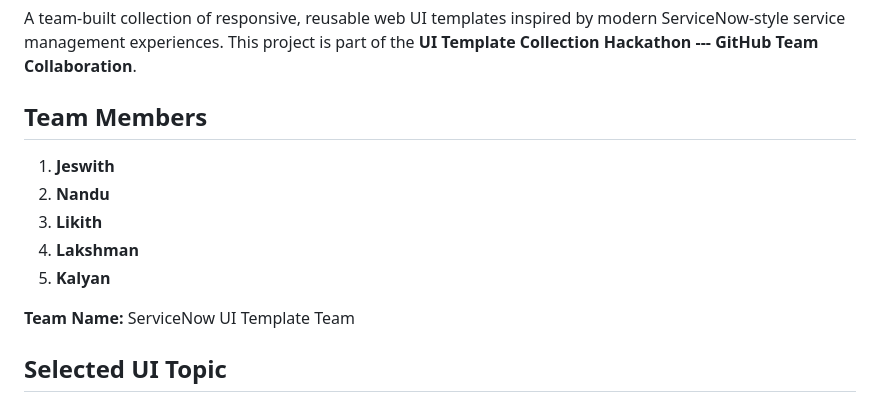
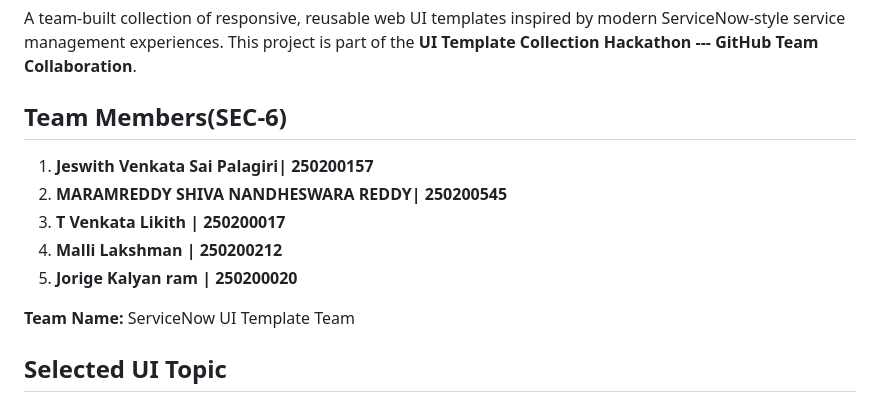
Before and after one commit to mnandu0011-design/UI, a Markdown page: README.md, the part around the change. GitHub-like rendering.

```diff
--- a/README.md
+++ b/README.md
@@ -5,13 +5,13 @@ inspired by modern ServiceNow-style service management experiences. This
 project is part of the **UI Template Collection Hackathon --- GitHub
 Team Collaboration**.
 
-## Team Members
+## Team Members(SEC-6)
 
-1.  **Jeswith**
-2.  **Nandu**
-3.  **Likith**
-4.  **Lakshman**
-5.  **Kalyan**
+1.  **Jeswith Venkata Sai Palagiri| 250200157**
+2.  **MARAMREDDY SHIVA NANDHESWARA REDDY| 250200545**
+3.  **T Venkata Likith | 250200017**
+4.  **Malli Lakshman | 250200212**
+5.  **Jorige Kalyan ram | 250200020**
 
 **Team Name:** ServiceNow UI Template Team
 
```
